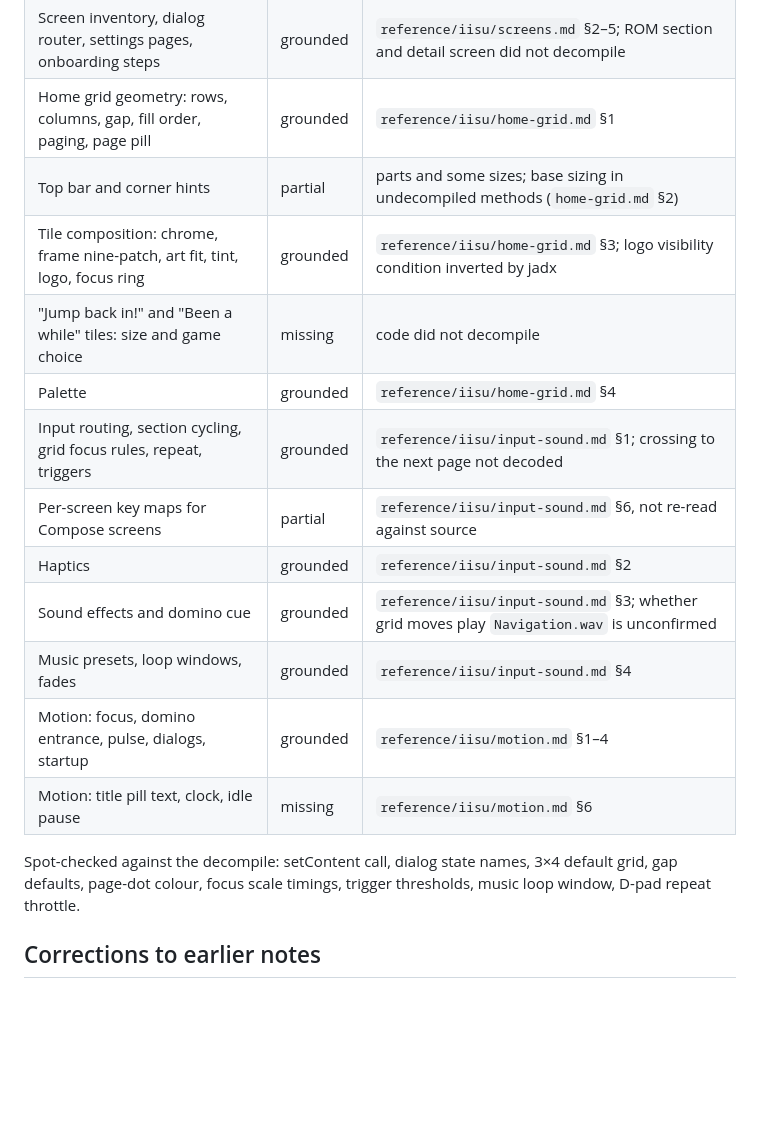
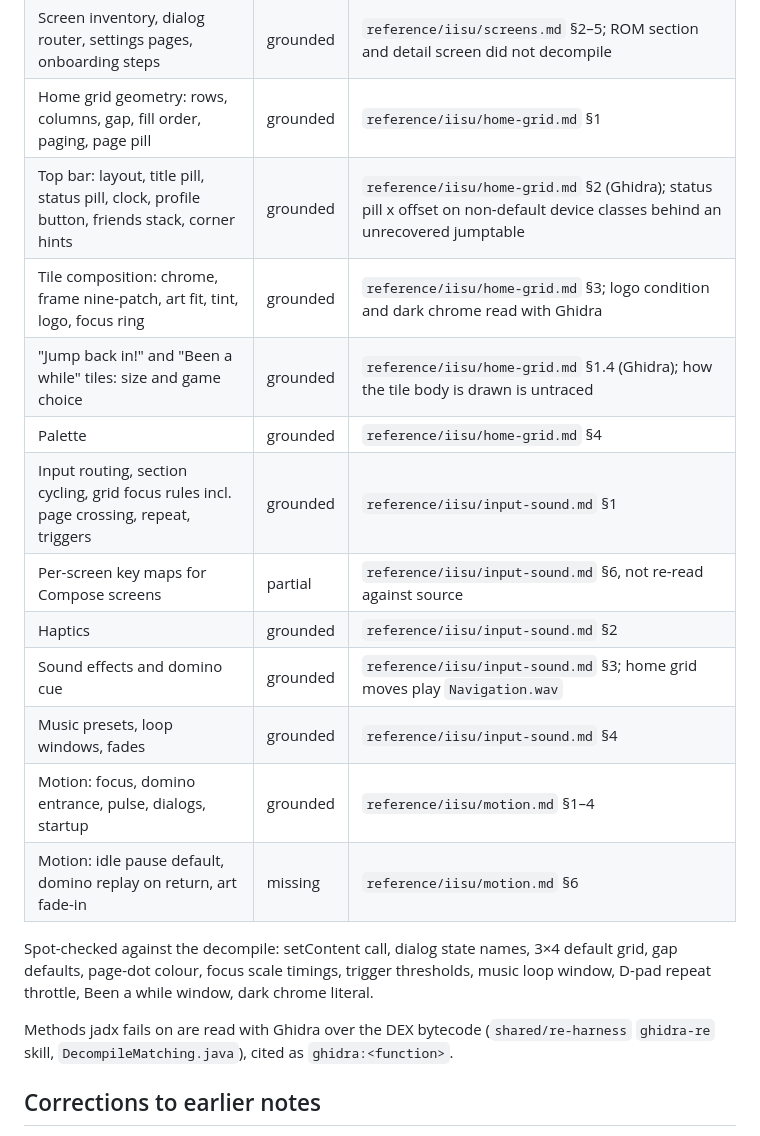
Before and after one commit to SomeoneIsWorking/iideck, a Markdown page: docs/re-frontier.md, the part around the change. GitHub-like rendering; blank space fills up the shorter version.

Commit message:
docs(re): close top bar, page crossing, Jump back and dark chrome gaps with Ghidra
Co-Authored-By: Claude Opus 5.5 <noreply@anthropic.com>

```diff
--- a/docs/re-frontier.md
+++ b/docs/re-frontier.md
@@ -20,21 +20,26 @@ guessed. G002 builds only on rows marked grounded.
 | UI framework: Compose root, custom Canvas tile renderer ("Browser2") | grounded | `reference/iisu/screens.md` §1 |
 | Screen inventory, dialog router, settings pages, onboarding steps | grounded | `reference/iisu/screens.md` §2–5; ROM section and detail screen did not decompile |
 | Home grid geometry: rows, columns, gap, fill order, paging, page pill | grounded | `reference/iisu/home-grid.md` §1 |
-| Top bar and corner hints | partial | parts and some sizes; base sizing in undecompiled methods (`home-grid.md` §2) |
-| Tile composition: chrome, frame nine-patch, art fit, tint, logo, focus ring | grounded | `reference/iisu/home-grid.md` §3; logo visibility condition inverted by jadx |
-| "Jump back in!" and "Been a while" tiles: size and game choice | missing | code did not decompile |
+| Top bar: layout, title pill, status pill, clock, profile button, friends stack, corner hints | grounded | `reference/iisu/home-grid.md` §2 (Ghidra); status pill x offset on non-default device classes behind an unrecovered jumptable |
+| Tile composition: chrome, frame nine-patch, art fit, tint, logo, focus ring | grounded | `reference/iisu/home-grid.md` §3; logo condition and dark chrome read with Ghidra |
+| "Jump back in!" and "Been a while" tiles: size and game choice | grounded | `reference/iisu/home-grid.md` §1.4 (Ghidra); how the tile body is drawn is untraced |
 | Palette | grounded | `reference/iisu/home-grid.md` §4 |
-| Input routing, section cycling, grid focus rules, repeat, triggers | grounded | `reference/iisu/input-sound.md` §1; crossing to the next page not decoded |
+| Input routing, section cycling, grid focus rules incl. page crossing, repeat, triggers | grounded | `reference/iisu/input-sound.md` §1 |
 | Per-screen key maps for Compose screens | partial | `reference/iisu/input-sound.md` §6, not re-read against source |
 | Haptics | grounded | `reference/iisu/input-sound.md` §2 |
-| Sound effects and domino cue | grounded | `reference/iisu/input-sound.md` §3; whether grid moves play `Navigation.wav` is unconfirmed |
+| Sound effects and domino cue | grounded | `reference/iisu/input-sound.md` §3; home grid moves play `Navigation.wav` |
 | Music presets, loop windows, fades | grounded | `reference/iisu/input-sound.md` §4 |
 | Motion: focus, domino entrance, pulse, dialogs, startup | grounded | `reference/iisu/motion.md` §1–4 |
-| Motion: title pill text, clock, idle pause | missing | `reference/iisu/motion.md` §6 |
+| Motion: idle pause default, domino replay on return, art fade-in | missing | `reference/iisu/motion.md` §6 |
 
 Spot-checked against the decompile: setContent call, dialog state names, 3×4
 default grid, gap defaults, page-dot colour, focus scale timings, trigger
-thresholds, music loop window, D-pad repeat throttle.
+thresholds, music loop window, D-pad repeat throttle, Been a while window,
+dark chrome literal.
+
+Methods jadx fails on are read with Ghidra over the DEX bytecode
+(`shared/re-harness` `ghidra-re` skill, `DecompileMatching.java`), cited as
+`ghidra:<function>`.
 
 ## Corrections to earlier notes
 
```
